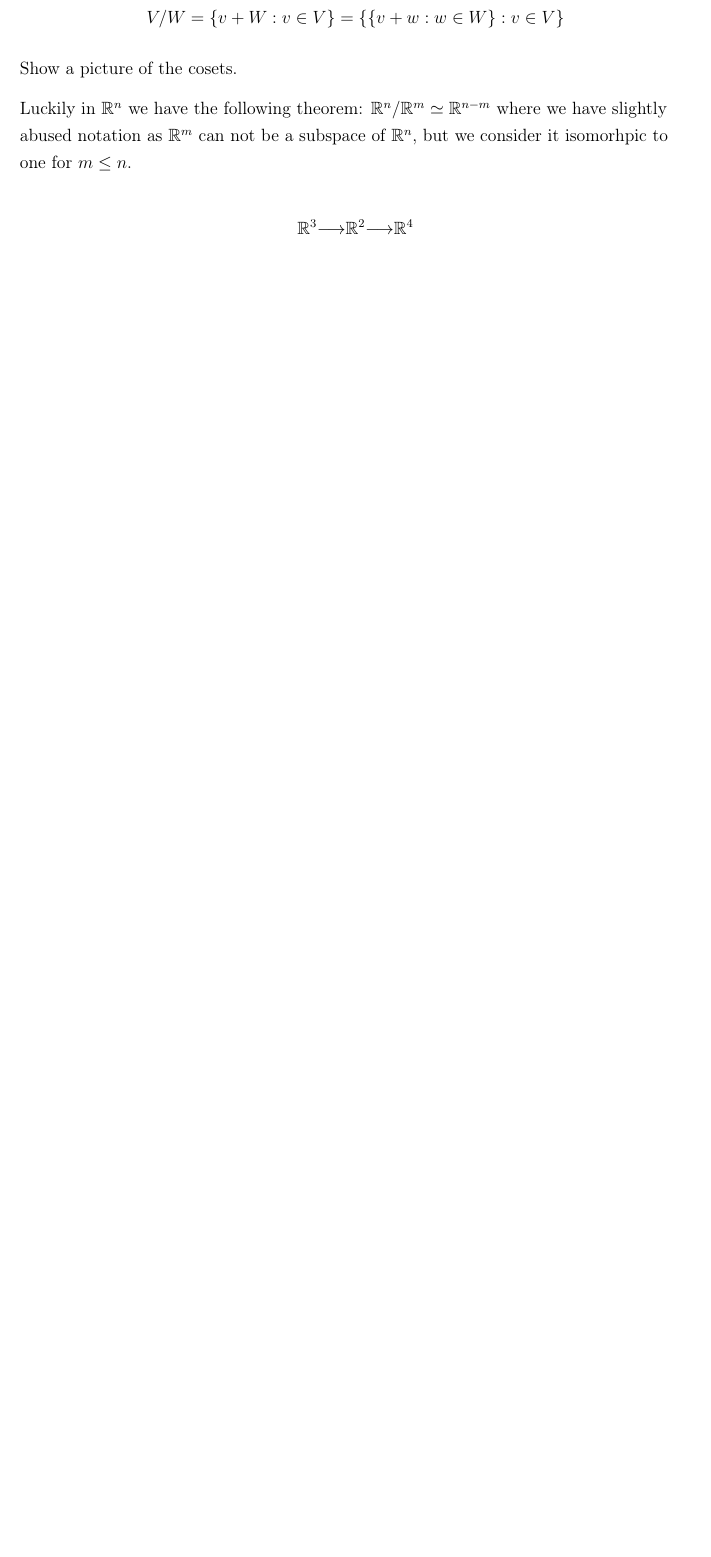
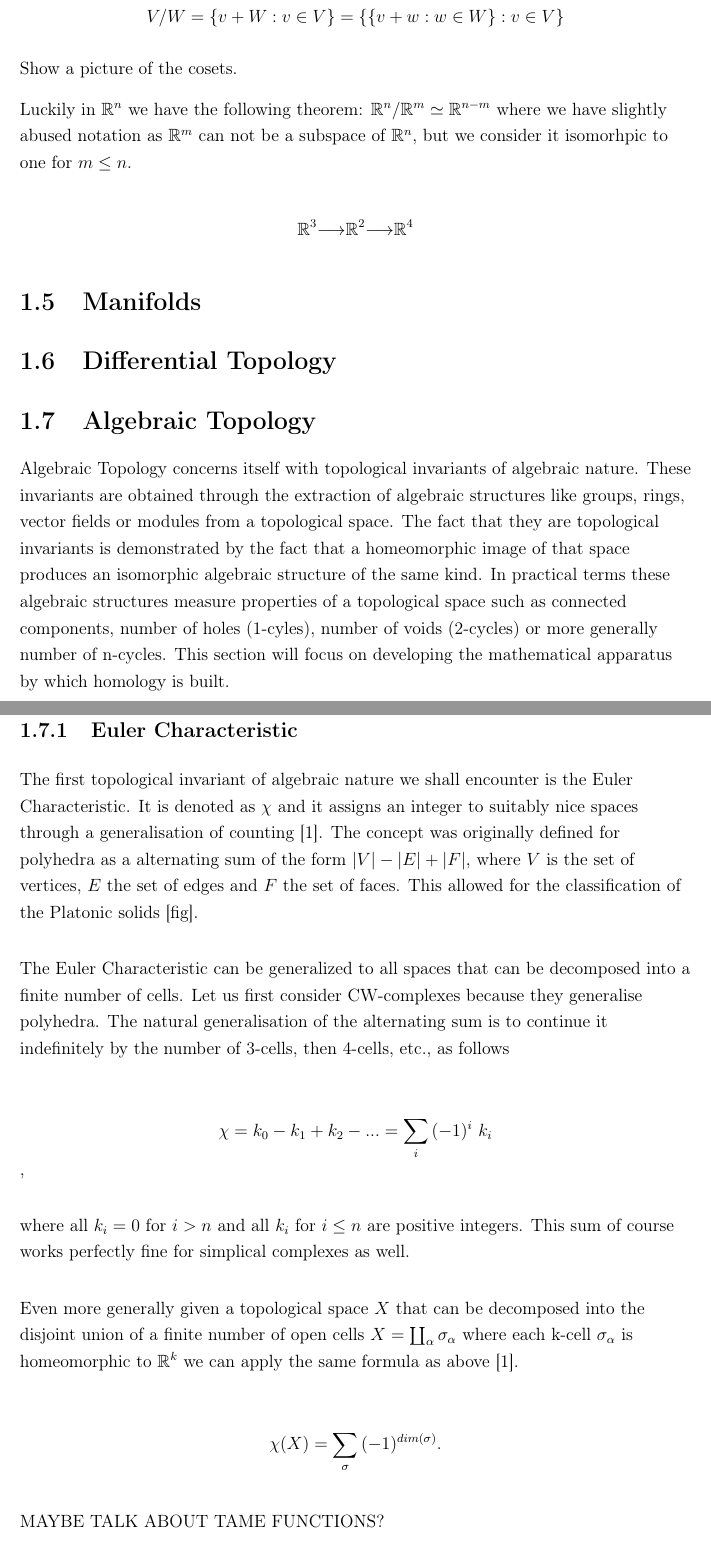
Before and after one commit to famouscake/masters-report, a LaTeX thesis (fyp.tex, which reads Chapters/chapter1.tex): part of page 14 of 37 before the commit and two parts of pages 14 and 15 of 39 after it, the two joined at a grey line, cut so that both start at the same text, the shorter picture padded with empty space. Compiled offline with pdfLaTeX.

Commit message:
Wrote on the Euler Characteristic.

```diff
--- a/Chapters/chapter1.tex
+++ b/Chapters/chapter1.tex
@@ -246,4 +249,33 @@ Luckily in $\mathbb{R}^n$ we have the following theorem: $\mathbb{R}^n / \mathbb
 
 $$ \mathbb{R}^3 {\longrightarrow} \mathbb{R}^2 {\longrightarrow} \mathbb{R}^4 $$
 
-\section{Homology}
+
+\section{Manifolds}
+
+\section{Differential Topology}
+
+\section{Algebraic Topology}
+
+
+% @TODO Define a topological invariant.
+% @TODO Make sure you have the definition of n-cycle
+Algebraic Topology concerns itself with topological invariants of algebraic nature. These invariants are obtained through the extraction of algebraic structures like groups, rings, vector fields or modules from a topological space. The fact that they are topological invariants is demonstrated by the fact that a homeomorphic image of that space produces an isomorphic algebraic structure of the same kind. In practical terms these algebraic structures measure properties of a topological space such as connected components, number of holes (1-cyles), number of voids (2-cycles) or more generally number of n-cycles. This section will focus on developing the mathematical apparatus by which homology is built.
+
+\subsection{Euler Characteristic}
+
+The first topological invariant of algebraic nature we shall encounter is the Euler Characteristic. It is denoted as $\chi$ and it assigns an integer to suitably nice spaces through a generalisation of counting \cite{elementary-applied-topology}. The concept was originally defined for polyhedra as a alternating sum of the form $|V| - |E| + |F|$, where $V$ is the set of vertices, $E$ the set of edges and $F$ the set of faces. This allowed for the classification of the Platonic solids [fig].
+
+
+% @TODO Define CW complexes
+The Euler Characteristic can be generalized to all spaces that can be decomposed into a finite number of cells. Let us first consider CW-complexes because they generalise polyhedra. The natural generalisation of the alternating sum is to continue it indefinitely by the number of 3-cells, then 4-cells, etc., as follows
+
+$$ \chi = k_0 - k_1 + k_2 - ... = \sum_{i}{(-1)^i~k_i}  $$,
+
+where all $k_i = 0$ for $i > n$ and all $k_i$ for $i \le n$ are positive integers. This sum of course works perfectly fine for simplical complexes as well.
+
+
+Even more generally given a topological space $X$ that can be decomposed into the disjoint union of a finite number of open cells $X = \coprod_{\alpha}\sigma_{\alpha}$ where each k-cell $\sigma_{\alpha}$ is homeomorphic to $\mathbb{R}^k$ we can apply the same formula as above \cite{elementary-applied-topology}.
+
+$$ \chi(X) = \sum_{\sigma}{(-1)^{dim(\sigma)}} .$$
+
+MAYBE TALK ABOUT TAME FUNCTIONS?
```
Also changed, not shown: plan.txt (+12 -6 lines), refs.bib (+5 -0 lines), Chapters/chapter1.tex (13 more changed lines).
